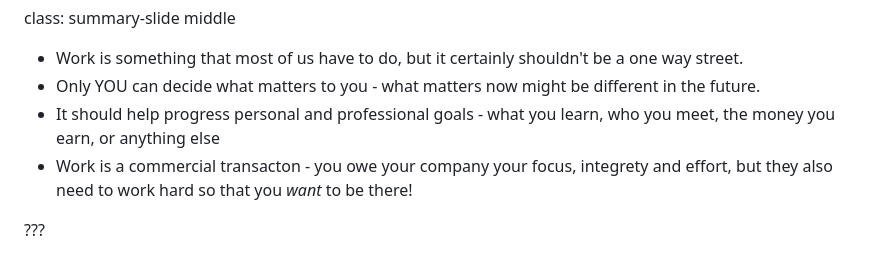
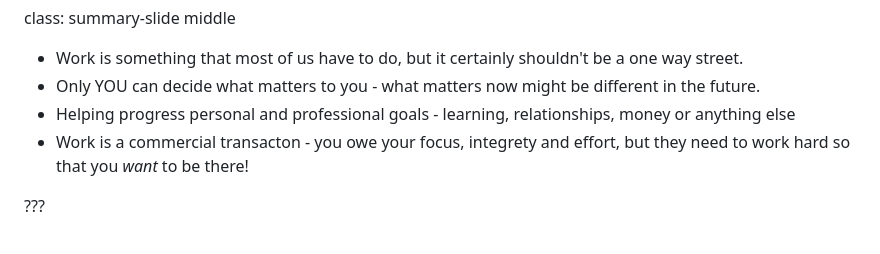
Before and after one commit to liam-wiltshire/talks, a Markdown page: exposure/content.md, the part around the change. GitHub-like rendering.

```diff
--- a/exposure/content.md
+++ b/exposure/content.md
@@ -519,8 +519,8 @@ class: summary-slide middle
 
 - Work is something that most of us have to do, but it certainly shouldn't be a one way street.
  - Only YOU can decide what matters to you - what matters now might be different in the future.
- - It should help progress personal and professional goals - what you learn, who you meet, the money you earn, or anything else
-- Work is a commercial transacton - you owe your company your focus, integrety and effort, but they also need to work hard so that you _want_ to be there!
+ - Helping progress personal and professional goals - learning, relationships, money or anything else
+- Work is a commercial transacton - you owe your focus, integrety and effort, but they need to work hard so that you _want_ to be there!
 
 
 ???
```
